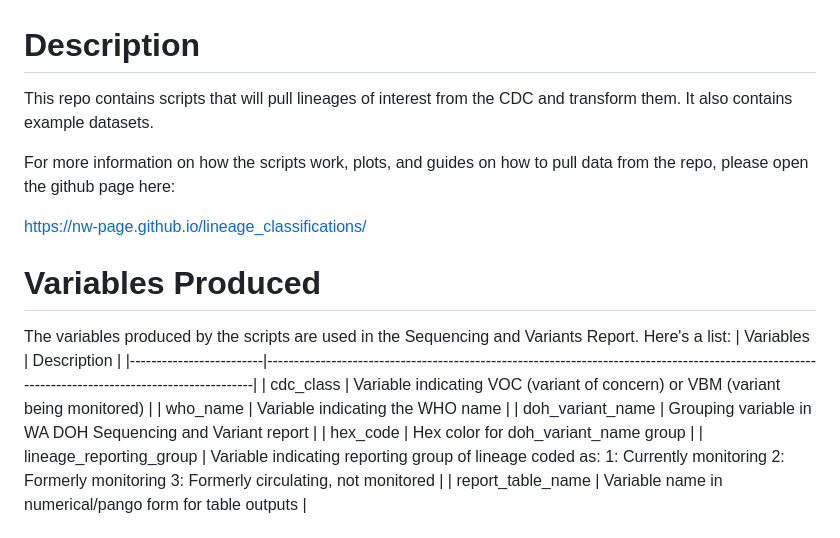
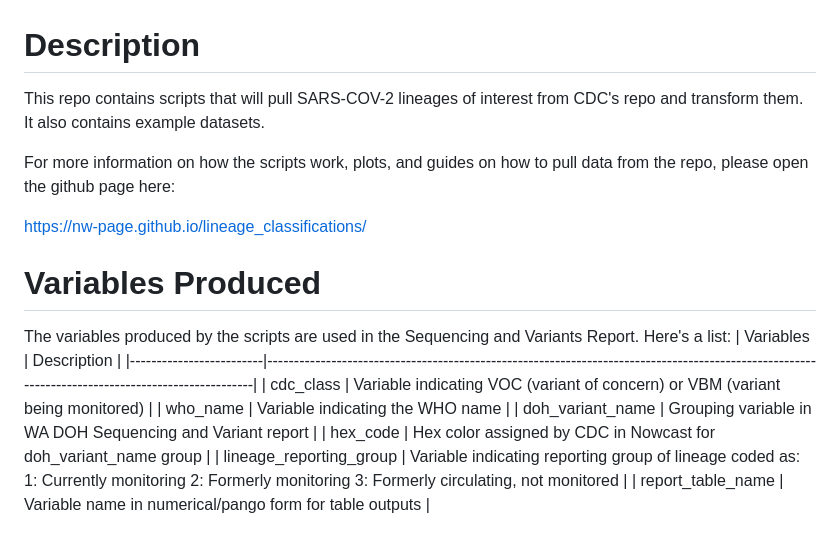
Before and after one commit to NW-PaGe/lineage_classifications, a Markdown page: README.md, the part around the change. Rendered like a GitHub page.

Commit message:
Update README.md
Adding more information about the source of the lineages that are pulled from CDC and adding information about where the HEX code comes from

```diff
--- a/README.md
+++ b/README.md
@@ -1,5 +1,5 @@
 # Description
-This repo contains scripts that will pull lineages of interest from the CDC and transform them. It also contains example datasets.
+This repo contains scripts that will pull SARS-COV-2 lineages of interest from CDC's repo and transform them. It also contains example datasets.
 
 For more information on how the scripts work, plots, and guides on how to pull data from the repo, please open the github page here:
 
@@ -12,7 +12,7 @@ The variables produced by the scripts are used in the Sequencing and Variants Re
 | cdc_class               | Variable indicating VOC (variant of concern) or VBM (variant being monitored)                                                                    |
 | who_name                | Variable indicating the WHO name                                                                                                                 |
 | doh_variant_name        | Grouping variable in WA DOH Sequencing and Variant report                                                                                        |
-| hex_code                | Hex color for doh_variant_name group                                                                                                             |
+| hex_code                | Hex color assigned by CDC in Nowcast for doh_variant_name group                                                                                  |
 | lineage_reporting_group | Variable indicating reporting group of lineage coded as:   1: Currently monitoring 2: Formerly monitoring 3: Formerly circulating, not monitored |
 | report_table_name       | Variable name in numerical/pango form for table outputs                                                                                          |
 
```
